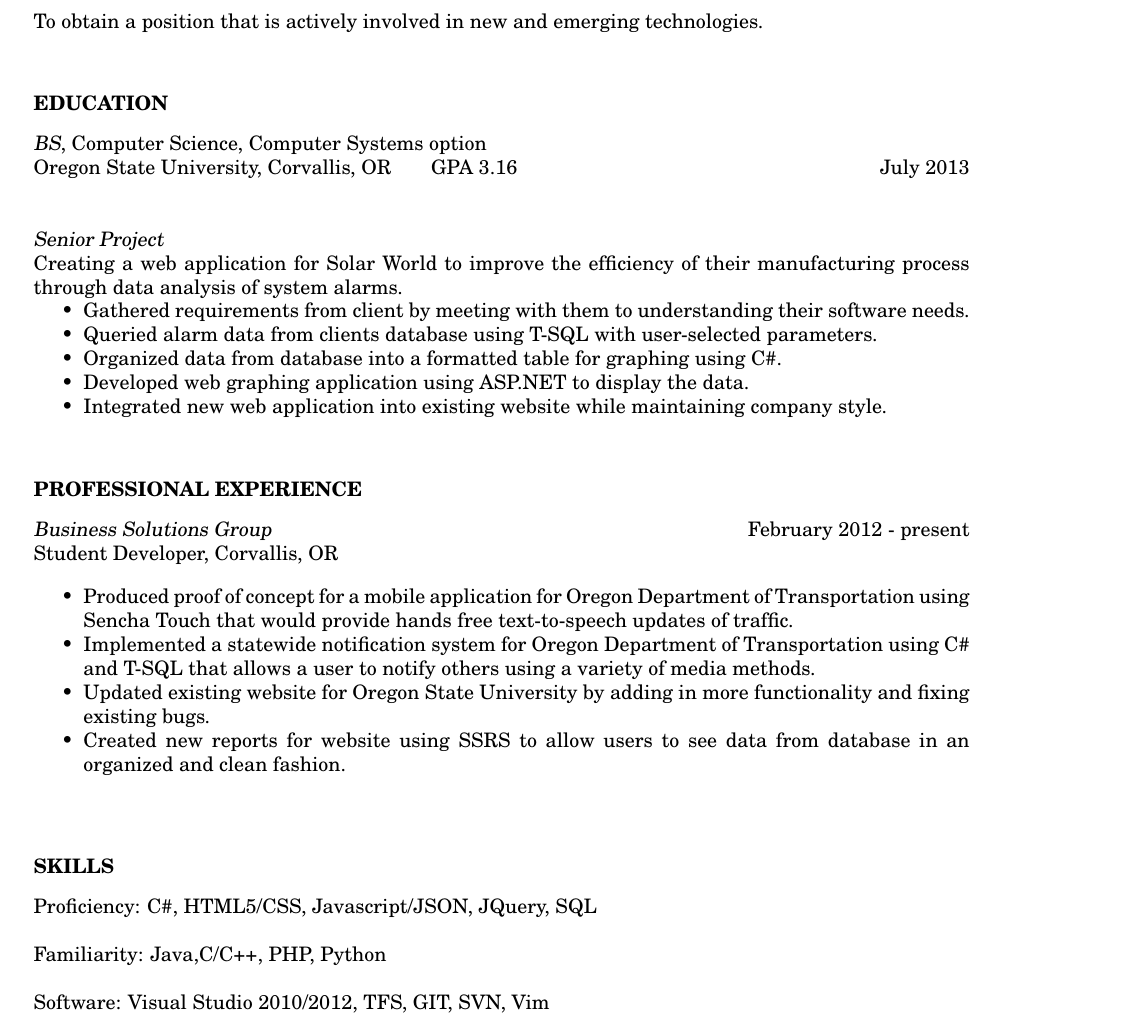
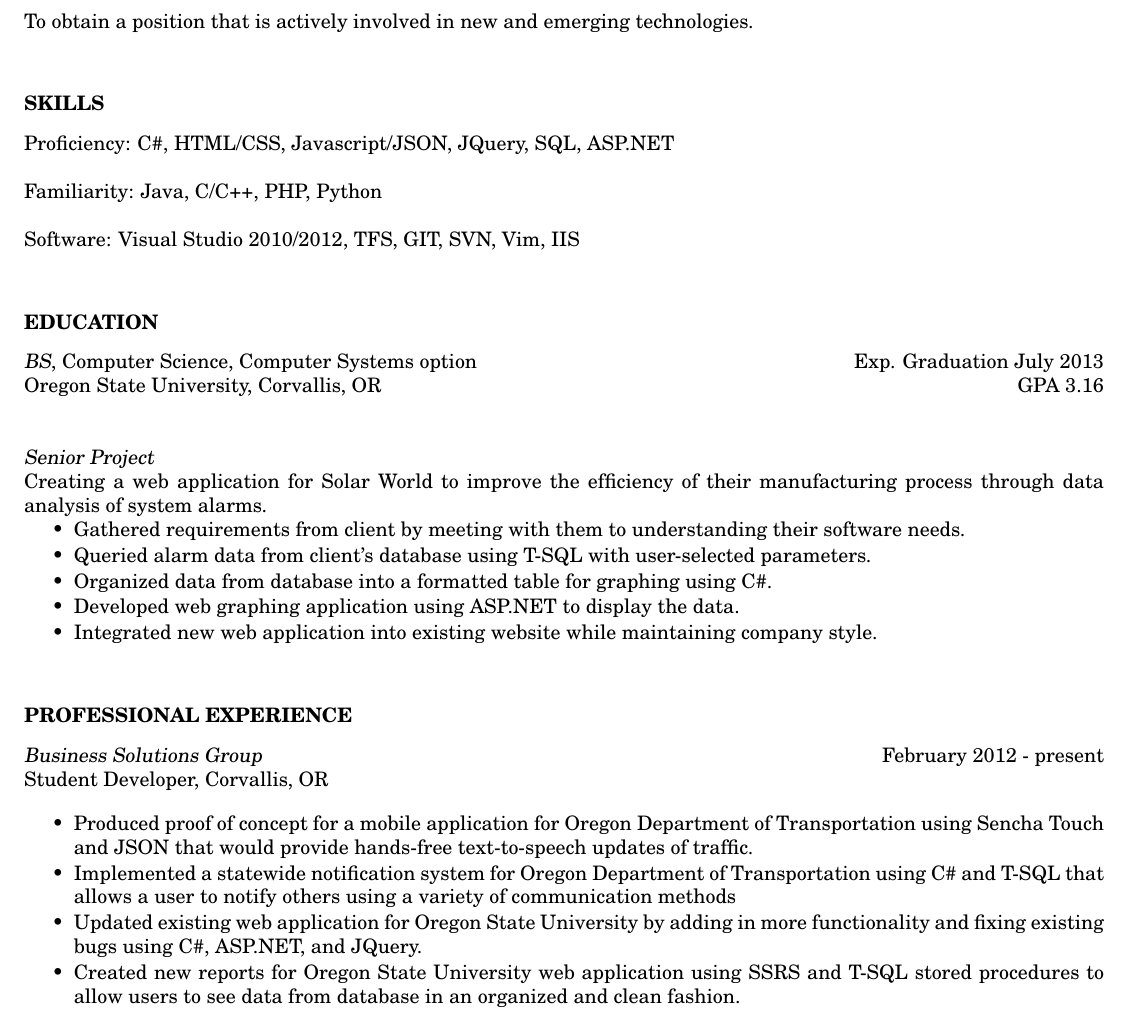
Before and after one commit to jordanbobby/resume, a LaTeX CV (Jordan_McConnell_Resume.tex): part of the page, cut so that both start at the same text. Compiled offline with pdfLaTeX.

Commit message:
edited by mark, sam, and luke

```diff
--- a/Jordan_McConnell_Resume.tex
+++ b/Jordan_McConnell_Resume.tex
@@ -30,16 +34,27 @@
 \vspace{8pt} % provide vertical space between section title and contents
 To obtain a position that is actively involved in new and emerging technologies.
 \vspace{0.2in}
+\section{SKILLS}
+\vspace{8pt}
+Proficiency: C\#, HTML/CSS, Javascript/JSON, JQuery, SQL, ASP.NET
+\\
+\\
+Familiarity: Java, C/C++, PHP, Python
+\\
+\\
+Software: Visual Studio 2010/2012, TFS, GIT, SVN, Vim, IIS
+
+\vspace{0.2in}
 \section{EDUCATION}
 \vspace{8pt}
-{\sl BS}, Computer Science, Computer Systems option \\
-Oregon State University, Corvallis, OR \hspace{0.2in}  GPA 3.16 \hfill July 2013 \\
+{\sl BS}, Computer Science, Computer Systems option \hfill Exp. Graduation July 2013\\
+Oregon State University, Corvallis, OR \hfill GPA 3.16 \\
 
 {\sl Senior Project}\\
 Creating a web application for Solar World to improve the efficiency of their manufacturing process through data analysis of system alarms.
-    \begin{itemize} \itemsep -2pt
+    \begin{itemize} \itemsep -1pt
     \item Gathered requirements from client by meeting with them to understanding their software needs.
-    \item Queried alarm data from clients database using T-SQL with user-selected parameters.
+    \item Queried alarm data from client's database using T-SQL with user-selected parameters.
     \item Organized data from database into a formatted table for graphing using C\#.
     \item Developed web graphing application using ASP.NET to display the data.
     \item Integrated new web application into existing website while maintaining company style.
@@ -51,21 +66,11 @@ Creating a web application for Solar World to improve the efficiency of their ma
 {\sl Business Solutions Group} \hfill        February 2012 - present \\
 Student Developer, Corvallis, OR
 
-   \begin{itemize} \itemsep -2pt % reduce space between items
-   \item Produced proof of concept for a mobile application for Oregon Department of Transportation using Sencha Touch that would provide hands free text-to-speech updates of traffic.
-   \item Implemented a statewide notification system for Oregon Department of Transportation using C\# and T-SQL that allows a user to notify others using a variety of media methods.
-   \item Updated existing website for Oregon State University by adding in more functionality and fixing existing bugs.
-   \item Created new reports for website using SSRS to allow users to see data from database in an organized and clean fashion.
+   \begin{itemize} \itemsep -1pt % reduce space between items
+   \item Produced proof of concept for a mobile application for Oregon Department of Transportation using Sencha Touch and JSON that would provide hands-free text-to-speech updates of traffic.
+   \item Implemented a statewide notification system for Oregon Department of Transportation using C\# and T-SQL that allows a user to notify others using a variety of communication methods
+   \item Updated existing web application for Oregon State University by adding in more functionality and fixing existing bugs using C\#, ASP.NET, and JQuery.
+   \item Created new reports for Oregon State University web application using SSRS and T-SQL stored procedures to allow users to see data from database in an organized and clean fashion.
  \end{itemize}
-\vspace{0.2in}
-\section{SKILLS}
-\vspace{8pt}
-Proficiency: C\#, HTML5/CSS, Javascript/JSON, JQuery, SQL
-\\
-\\
-Familiarity: Java,C/C++, PHP, Python
-
-Software: Visual Studio 2010/2012, TFS, GIT, SVN, Vim
-
 \end{resume}
 \end{document}
```
Also changed, not shown: makefile, Jordan_McConnell_Resume.tex (20 more changed lines).
